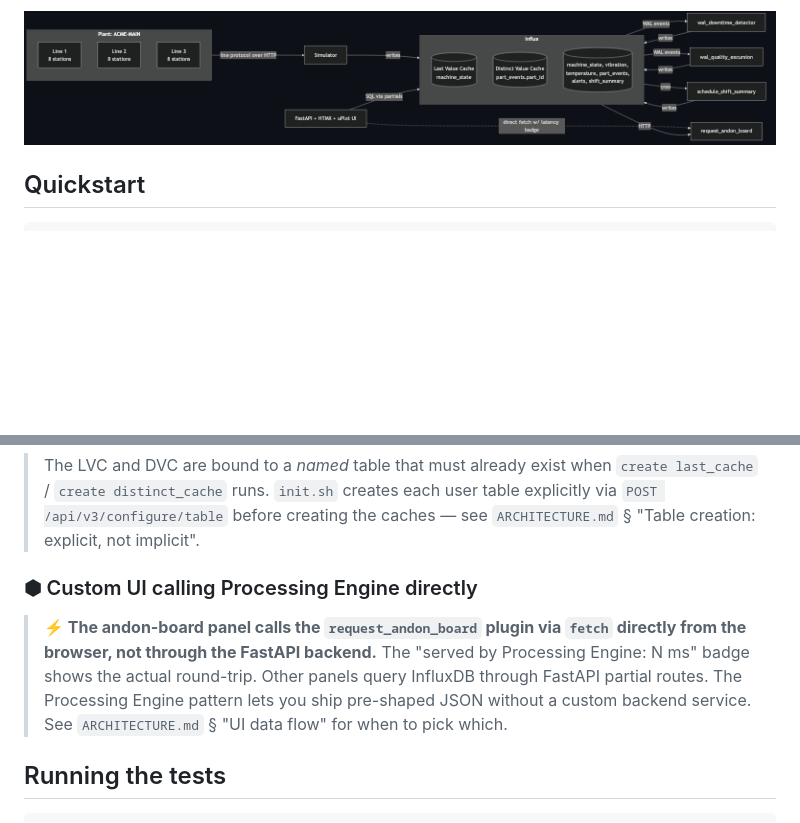
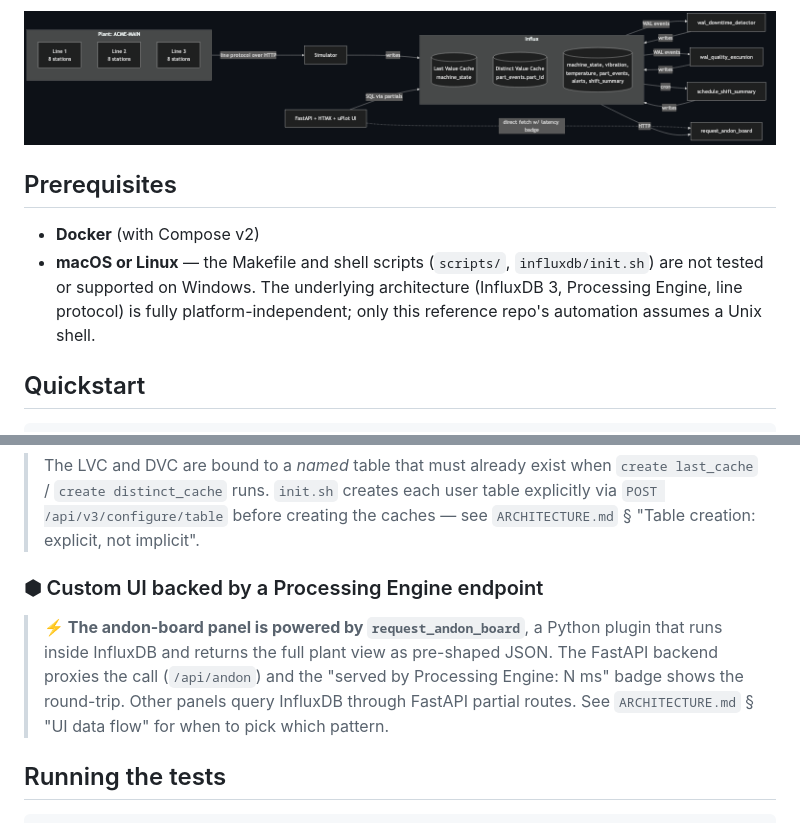
Before and after one commit to influxdata/influxdb3-ref-iiot, a Markdown page: README.md, 2 parts joined by grey strips. Drawn GitHub-style; blank space fills up the shorter version.

Commit message:
docs: add Windows compatibility note, update andon proxy description
State that the Makefile and shell scripts require macOS or Linux, while
the underlying architecture is platform-independent. Also update the
andon board section to reflect the FastAPI proxy change.

Co-Authored-By: Claude Opus 4.6 (1M context) <noreply@anthropic.com>

```diff
--- a/README.md
+++ b/README.md
@@ -10,6 +10,11 @@ banner, OEE KPIs, andon board served by the request trigger, per-line OEE charts
 recent alerts).
 
 ![architecture](diagrams/architecture.png)
+
+## Prerequisites
+
+- **Docker** (with Compose v2)
+- **macOS or Linux** — the Makefile and shell scripts (`scripts/`, `influxdb/init.sh`) are not tested or supported on Windows. The underlying architecture (InfluxDB 3, Processing Engine, line protocol) is fully platform-independent; only this reference repo's automation assumes a Unix shell.
 
 ## Quickstart
 
@@ -73,13 +78,13 @@ See `cache-distinct` in `CLI_EXAMPLES.md`.
 > user table explicitly via `POST /api/v3/configure/table` before creating the
 > caches — see `ARCHITECTURE.md` § "Table creation: explicit, not implicit".
 
-### ⬢ Custom UI calling Processing Engine directly
+### ⬢ Custom UI backed by a Processing Engine endpoint
 
-> **⚡ The andon-board panel calls the `request_andon_board` plugin via `fetch` directly
-> from the browser, not through the FastAPI backend.** The "served by Processing Engine: N ms"
-> badge shows the actual round-trip. Other panels query InfluxDB through FastAPI partial
-> routes. The Processing Engine pattern lets you ship pre-shaped JSON without a custom
-> backend service. See `ARCHITECTURE.md` § "UI data flow" for when to pick which.
+> **⚡ The andon-board panel is powered by `request_andon_board`**, a Python plugin that
+> runs inside InfluxDB and returns the full plant view as pre-shaped JSON. The FastAPI
+> backend proxies the call (`/api/andon`) and the "served by Processing Engine: N ms"
+> badge shows the round-trip. Other panels query InfluxDB through FastAPI partial routes.
+> See `ARCHITECTURE.md` § "UI data flow" for when to pick which pattern.
 
 ## Running the tests
 
```
